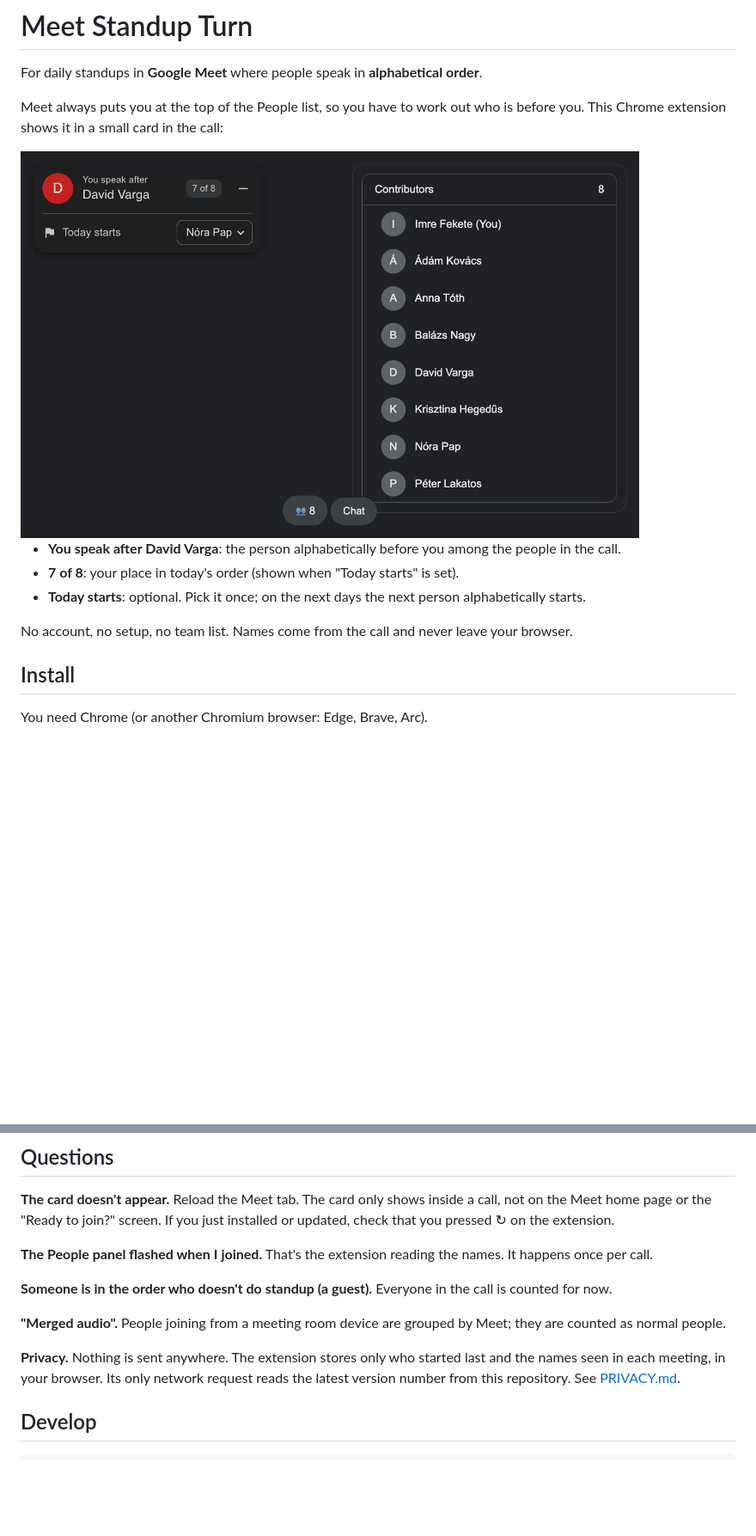
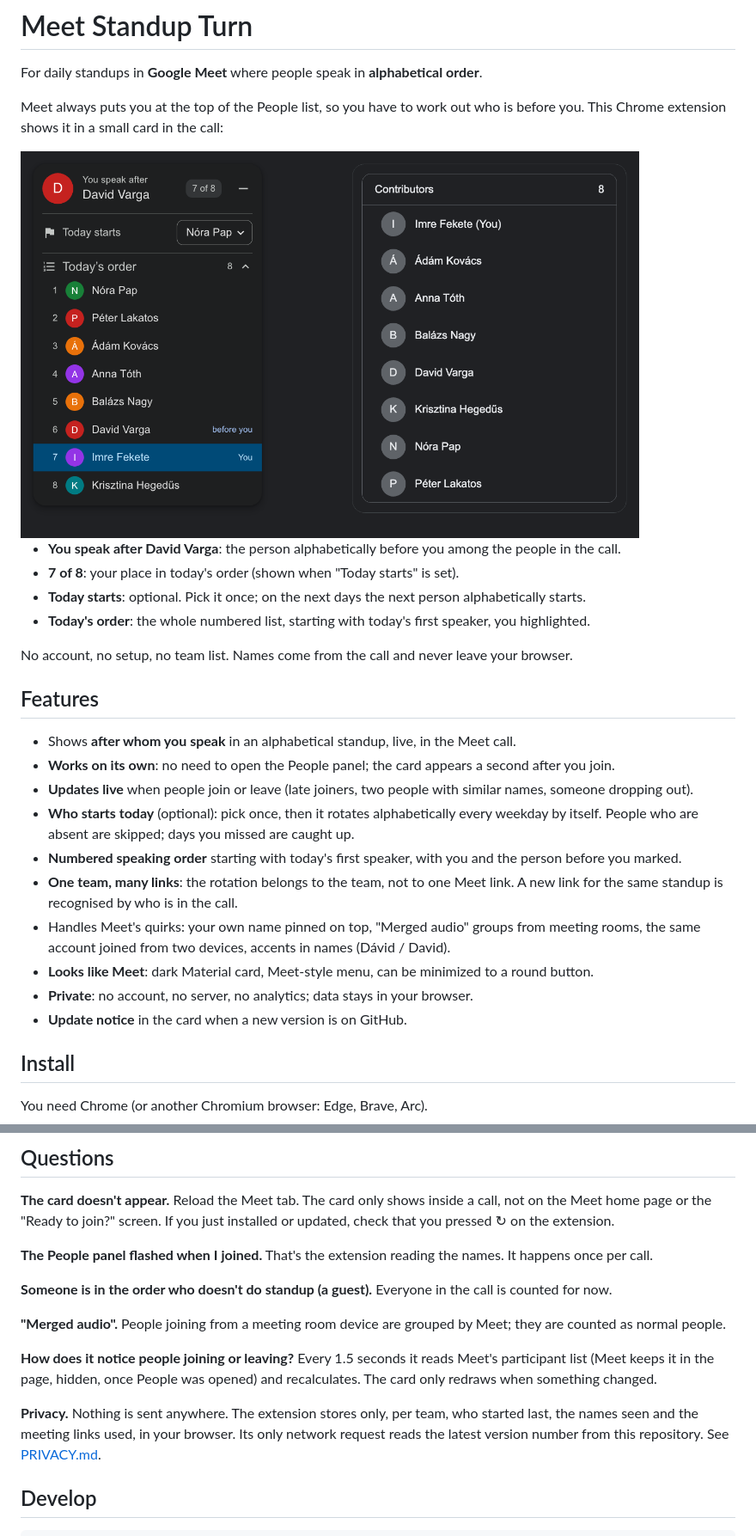
Before and after one commit to ibro-makhmudov/meet-standup-turn, a Markdown page: README.md, 2 parts joined by grey strips. Shown at 86% size. Rendered like a GitHub page; pictures changed too: docs/hero.png; blank space fills up the shorter version.

```diff
--- a/README.md
+++ b/README.md
@@ -10,8 +10,25 @@ This Chrome extension shows it in a small card in the call:
 - **You speak after David Varga**: the person alphabetically before you among the people in the call.
 - **7 of 8**: your place in today's order (shown when "Today starts" is set).
 - **Today starts**: optional. Pick it once; on the next days the next person alphabetically starts.
+- **Today's order**: the whole numbered list, starting with today's first speaker, you highlighted.
 
 No account, no setup, no team list. Names come from the call and never leave your browser.
+
+## Features
+
+- Shows **after whom you speak** in an alphabetical standup, live, in the Meet call.
+- **Works on its own**: no need to open the People panel; the card appears a second after you join.
+- **Updates live** when people join or leave (late joiners, two people with similar names, someone dropping out).
+- **Who starts today** (optional): pick once, then it rotates alphabetically every weekday by itself.
+  People who are absent are skipped; days you missed are caught up.
+- **Numbered speaking order** starting with today's first speaker, with you and the person before you marked.
+- **One team, many links**: the rotation belongs to the team, not to one Meet link. A new link for the same
+  standup is recognised by who is in the call.
+- Handles Meet's quirks: your own name pinned on top, "Merged audio" groups from meeting rooms,
+  the same account joined from two devices, accents in names (Dávid / David).
+- **Looks like Meet**: dark Material card, Meet-style menu, can be minimized to a round button.
+- **Private**: no account, no server, no analytics; data stays in your browser.
+- **Update notice** in the card when a new version is on GitHub.
 
 ## Install
 
@@ -105,7 +134,10 @@ or the "Ready to join?" screen. If you just installed or updated, check that you
 
 **"Merged audio".** People joining from a meeting room device are grouped by Meet; they are counted as normal people.
 
-**Privacy.** Nothing is sent anywhere. The extension stores only who started last and the names seen in each meeting,
+**How does it notice people joining or leaving?** Every 1.5 seconds it reads Meet's participant list
+(Meet keeps it in the page, hidden, once People was opened) and recalculates. The card only redraws when something changed.
+
+**Privacy.** Nothing is sent anywhere. The extension stores only, per team, who started last, the names seen and the meeting links used,
 in your browser. Its only network request reads the latest version number from this repository.
 See [PRIVACY.md](PRIVACY.md).
 
```
Also changed, not shown: other parts of README.md (+15 -2 lines), PRIVACY.md (+3 -2 lines), store/listing.md (+1 -1 lines), docs/order.png (added), store/screenshot-1280x800.png, 5 other files.
